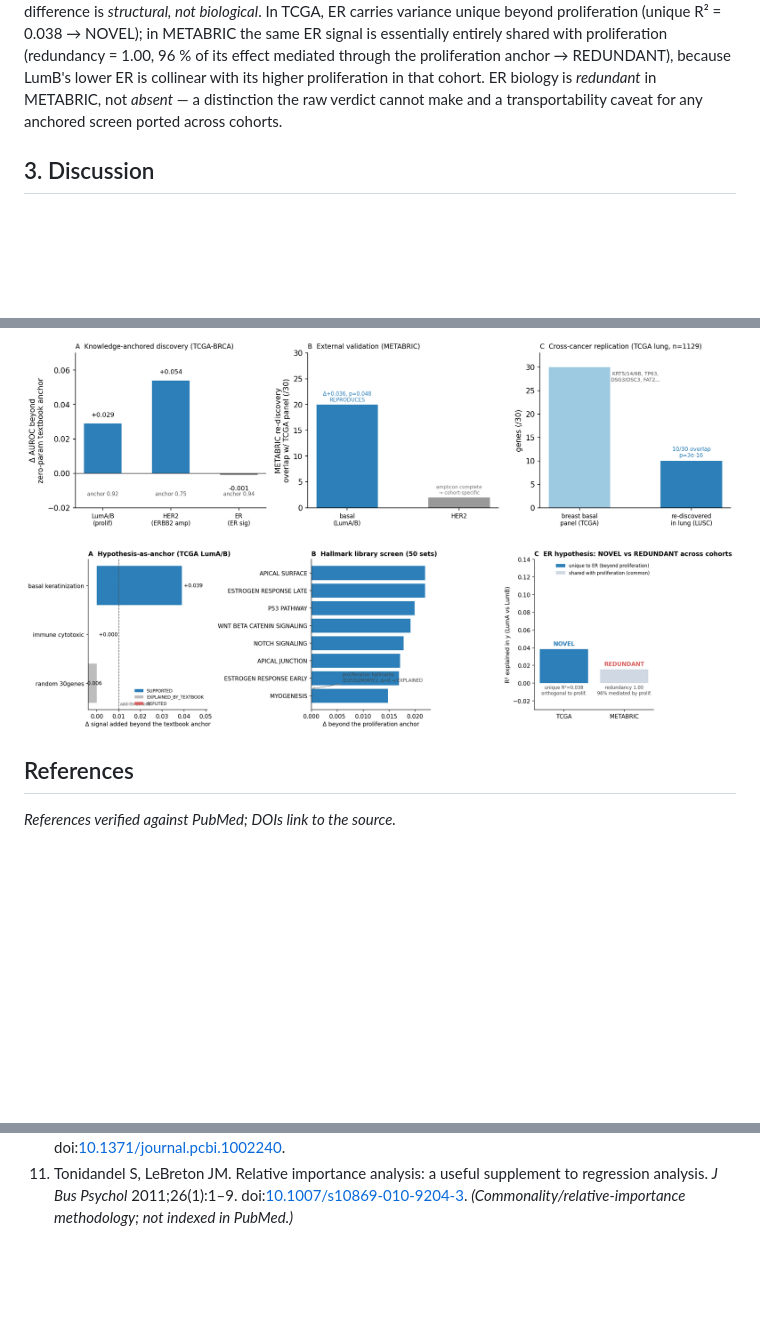
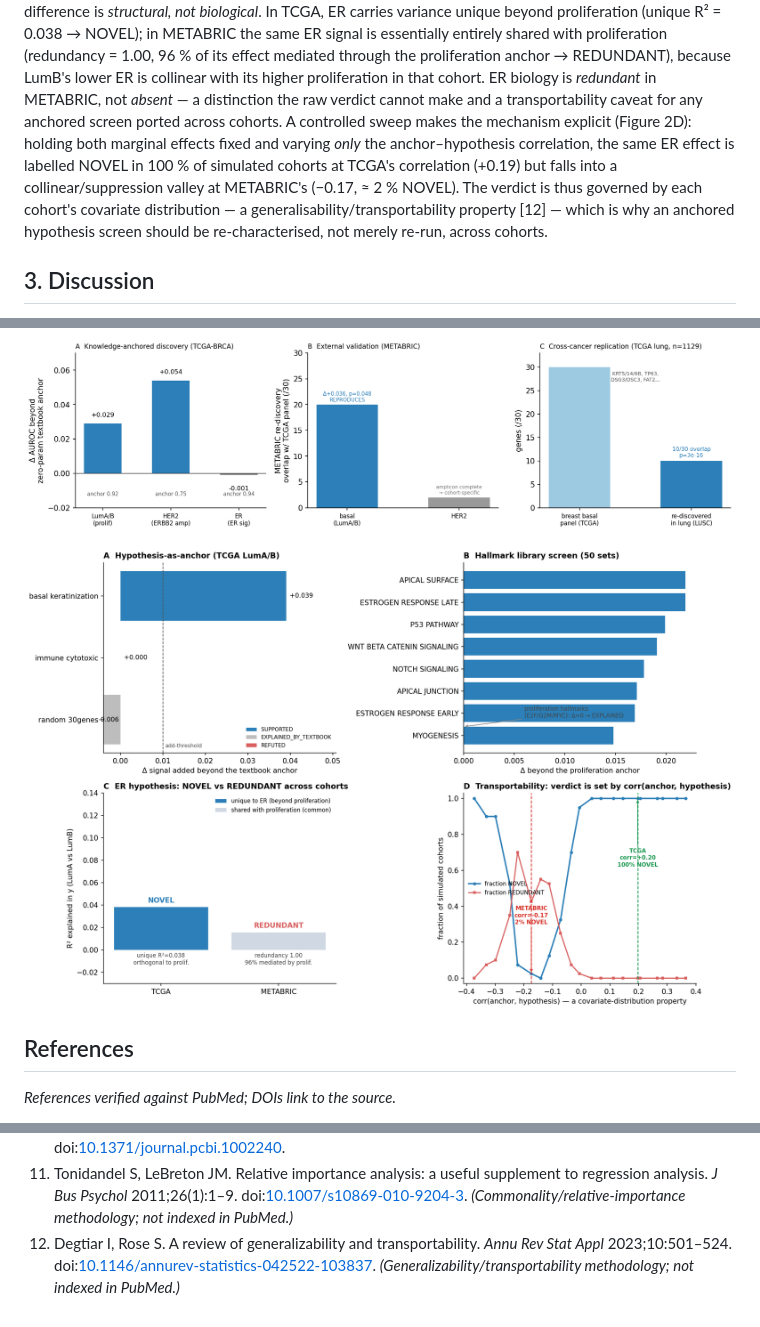
Before and after one commit to hryankim-architect/omniomics, a Markdown page: reports/anchored_integration_manuscript.md, 3 parts joined by grey strips. GitHub-like rendering; pictures changed too: reports/figs/hypothesis_anchor.png; blank space fills up the shorter version.

```diff
--- a/reports/anchored_integration_manuscript.md
+++ b/reports/anchored_integration_manuscript.md
@@ -151,7 +151,13 @@ not biological*. In TCGA, ER carries variance unique beyond proliferation (uniqu
 METABRIC the same ER signal is essentially entirely shared with proliferation (redundancy = 1.00, 96 % of its
 effect mediated through the proliferation anchor → REDUNDANT), because LumB's lower ER is collinear with its
 higher proliferation in that cohort. ER biology is *redundant* in METABRIC, not *absent* — a distinction the
-raw verdict cannot make and a transportability caveat for any anchored screen ported across cohorts.
+raw verdict cannot make and a transportability caveat for any anchored screen ported across cohorts. A
+controlled sweep makes the mechanism explicit (Figure 2D): holding both marginal effects fixed and varying
+*only* the anchor–hypothesis correlation, the same ER effect is labelled NOVEL in 100 % of simulated cohorts at
+TCGA's correlation (+0.19) but falls into a collinear/suppression valley at METABRIC's (−0.17, ≈ 2 % NOVEL).
+The verdict is thus governed by each cohort's covariate distribution — a generalisability/transportability
+property [12] — which is why an anchored hypothesis screen should be re-characterised, not merely re-run,
+across cohorts.
 
 ## 3. Discussion
 
@@ -243,6 +249,11 @@ biology. **(C)** Commonality/mediation re-characterization of the estrogen-respo
 stacked R² in the LumA/B endpoint split into the part *unique* to ER (beyond proliferation, blue) versus the
 part *shared* with proliferation (grey). ER is NOVEL in TCGA (unique R² 0.038, orthogonal to proliferation)
 but REDUNDANT in METABRIC (redundancy 1.00, 96 % mediated through proliferation) — collinear, not absent.
+**(D)** Transportability of the verdict: holding both marginal effects fixed and varying *only* the
+anchor–hypothesis correlation, the fraction of simulated cohorts labelled NOVEL vs REDUNDANT is plotted
+against that correlation; the two real cohorts sit on the curve at their measured corr(proliferation, ER) —
+the *same* ER effect is 100 % NOVEL at TCGA's +0.19 but collapses into the collinear/suppression valley at
+METABRIC's −0.17. The verdict is a covariate-distribution property, not a difference in ER biology.
 ](figs/hypothesis_anchor.png)
 
 ## References
@@ -260,3 +271,4 @@ but REDUNDANT in METABRIC (redundancy 1.00, 96 % mediated through proliferation)
 9. Horvath S. DNA methylation age of human tissues and cell types. *Genome Biol* 2013;14(10):R115. doi:[10.1186/gb-2013-14-10-r115](https://doi.org/10.1186/gb-2013-14-10-r115).
 10. Venet D, Dumont JE, Detours V. Most random gene expression signatures are significantly associated with breast cancer outcome. *PLoS Comput Biol* 2011;7(10):e1002240. doi:[10.1371/journal.pcbi.1002240](https://doi.org/10.1371/journal.pcbi.1002240).
 11. Tonidandel S, LeBreton JM. Relative importance analysis: a useful supplement to regression analysis. *J Bus Psychol* 2011;26(1):1–9. doi:[10.1007/s10869-010-9204-3](https://doi.org/10.1007/s10869-010-9204-3). *(Commonality/relative-importance methodology; not indexed in PubMed.)*
+12. Degtiar I, Rose S. A review of generalizability and transportability. *Annu Rev Stat Appl* 2023;10:501–524. doi:[10.1146/annurev-statistics-042522-103837](https://doi.org/10.1146/annurev-statistics-042522-103837). *(Generalizability/transportability methodology; not indexed in PubMed.)*
```
Also changed, not shown: reports/anchored_integration_methods.md (+11 -0 lines), reports/anchored_integration_preprint.md (+21 -0 lines), reports/figs/transportability_her2.png (added), 7 other files.
